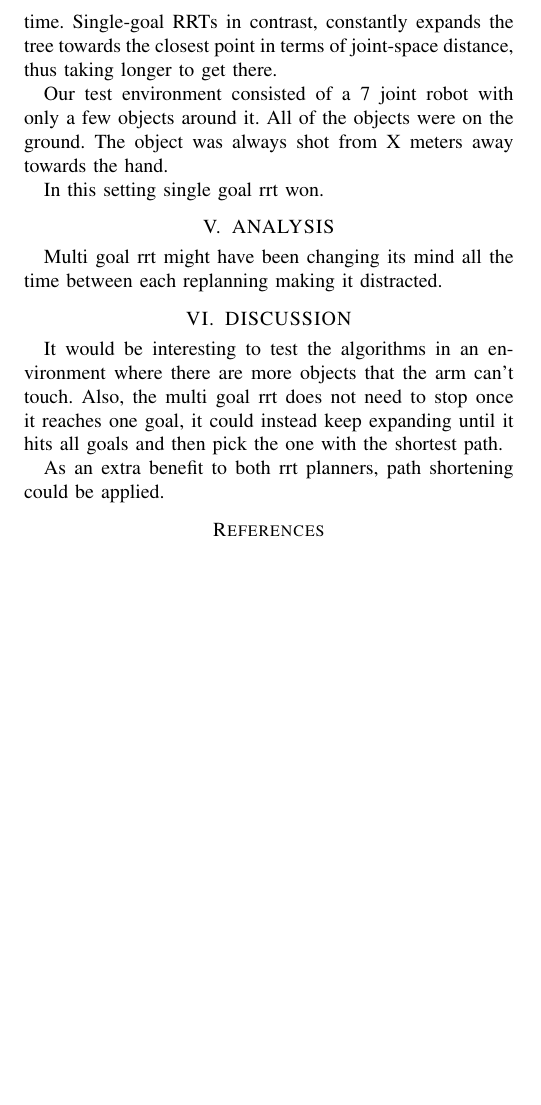
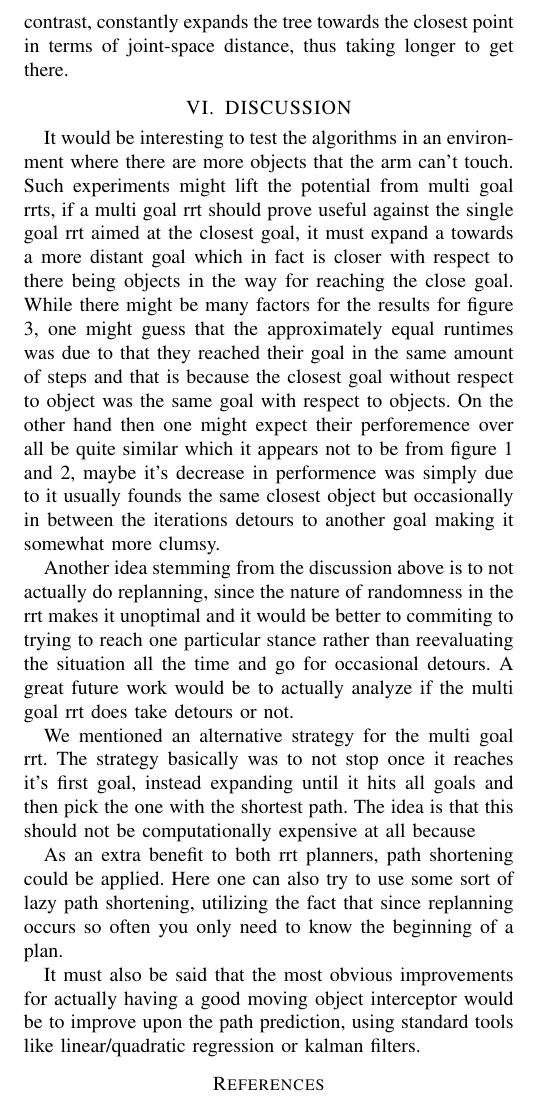
Before and after one commit to Tarrasch/rip-final-report, a LaTeX paper (sample_new.tex): part of page 4 of 4, cut so that both start at the same text, the shorter picture padded with empty space. Compiled offline with pdfLaTeX.

Commit message:
Lots of discussion

```diff
--- a/sample_new.tex
+++ b/sample_new.tex
@@ -372,23 +356,2 @@ Figures 3 and 4 depict the performance of both the Single-goal and Multi-goal RR
-At last, Figure 4 presents the average execution times during 100 simulations of Single-goal and Multi-goal RRTs with Linear predictors. Multi-goal RRTs achieve faster execution times (i.e. 200ms difference) than Single-goal RRTs as the tree growth is biased by all reachable points of the sphere trajectories. When any goal is reached, reaching the rest is not computationally expensive as these points are expected to be mostly close in space and time. Single-goal RRTs in contrast, constantly expands the tree towards the closest point in terms of joint-space distance, thus taking longer to get there.
-
-
-
-
-
-
-
-
-
-
-
-
-
-Our test environment consisted of a 7 joint robot with only a few
-objects around it. All of the objects were on the ground. The object was
-always shot from X meters away towards the hand.
-
-In this setting single goal rrt won.
-
 \section{ANALYSIS}
 
-Multi goal rrt might have been changing its mind all the time between each replanning making it distracted.
@@ -395,24 +407,49 @@ Multi goal rrt might have been changing its mind all the time between each repla
+contrast, constantly expands the tree towards the closest point in terms
+of joint-space distance, thus taking longer to get there.
 
 \section{DISCUSSION}
 
-It would be interesting to test the algorithms in an environment where there
-are more objects that the arm can't touch. Also, the multi goal rrt does not
-need to stop once it reaches one goal, it could instead keep expanding until it
-hits all goals and then pick the one with the shortest path.
+It would be interesting to test the algorithms in an environment where
+there are more objects that the arm can't touch. Such experiments might
+lift the potential from multi goal rrts,  if a multi goal rrt should
+prove useful against the single goal rrt aimed at the closest goal, it
+must expand a towards a more distant goal which in fact is closer with
+respect to there being objects in the way for reaching the close goal.
+While there might be many factors for the results for figure
+\ref{fig:runtimes}, one might guess that the approximately equal
+runtimes was due to that they reached their goal in the same amount of
+steps and that is because the closest goal without respect to object was
+the same goal with respect to objects. On the other hand then one might
+expect their perforemence over all be quite similar which it appears not
+to be from figure \ref{fig:noise} and \ref{fig:rrts}, maybe it's
+decrease in performence was simply due to it usually founds the same
+closest object but occasionally in between the iterations detours to
+another goal making it somewhat more clumsy.
 
-As an extra benefit to both rrt planners, path shortening could be applied.
+Another idea stemming from the discussion above is to not actually do
+replanning, since the nature of randomness in the rrt makes it unoptimal
+and it would be better to commiting to trying to reach one particular
+stance rather than reevaluating the situation all the time and go for
+occasional detours. A great future work would be to actually analyze if
+the multi goal rrt does take detours or not.
 
+We mentioned an alternative strategy for the multi goal rrt.  The strategy
+basically was to not stop once it reaches it's first goal, instead
+expanding until it hits all goals and then pick the one with the
+shortest path. The idea is that this should not be computationally
+expensive at all because
+
+As an extra benefit to both rrt planners, path shortening could be
+applied. Here one can also try to use some sort of lazy path shortening,
+utilizing the fact that since replanning occurs so often you only need
+to know the beginning of a plan.
+
+It must also be said that the most obvious improvements for actually
+having a good moving object interceptor would be to improve upon the
+path prediction, using standard tools like linear/quadratic regression
+or kalman filters.
 
 \bibliographystyle{plain}
 \bibliography{mybib}
 
-% \begin{thebibliography}{99}
-
-% \bibitem{c1} TODO: Add real references
-
-% \end{thebibliography}
-
-
-
-
 \end{document}
```
Also changed, not shown: sample_new.tex (65 more changed lines).
